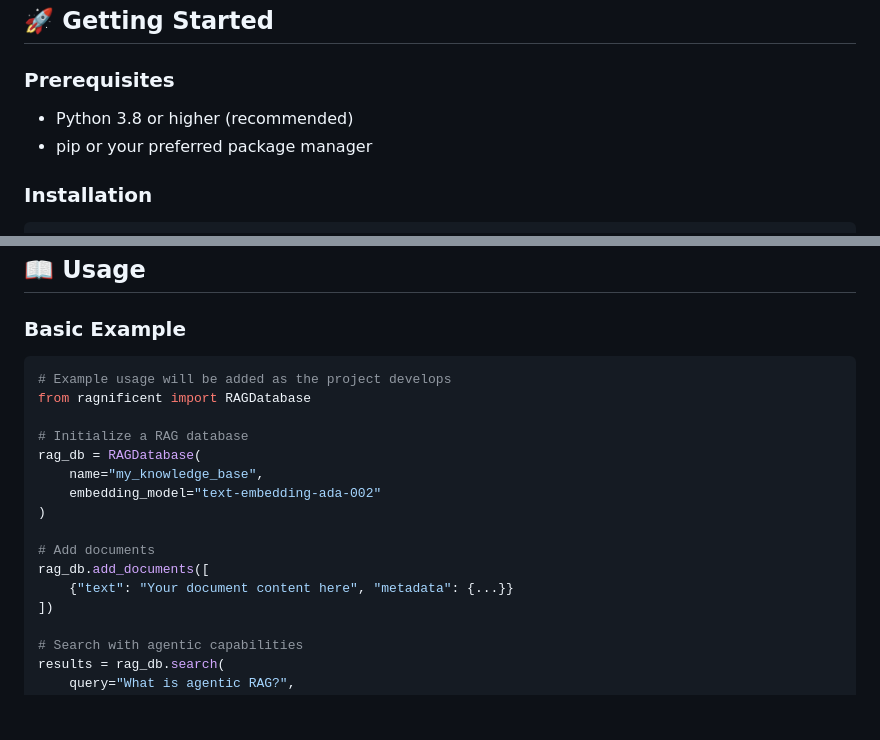
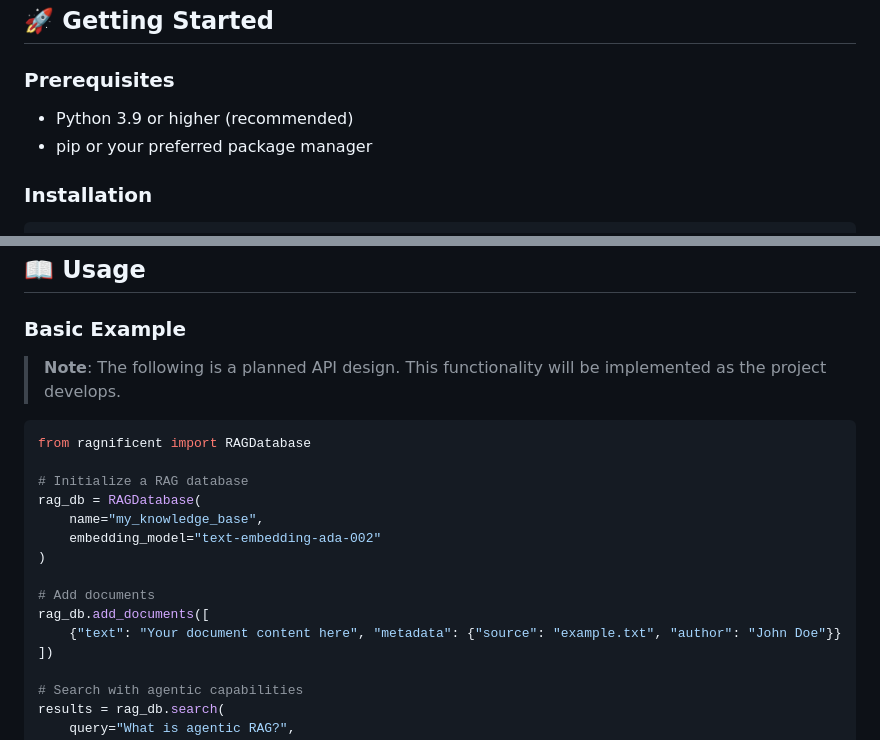
Before and after one commit to SweetingTech/Ragnificent, a Markdown page: README.md, 2 parts joined by grey strips. Drawn GitHub-style; blank space fills up the shorter version.

Commit message:
Address code review feedback: Update Python version, clarify API example, fix metadata syntax
Co-authored-by: SweetingTech <4968985+SweetingTech@users.noreply.github.com>

````diff
--- a/README.md
+++ b/README.md
@@ -19,7 +19,7 @@ Ragnificent is a powerful tool designed to simplify the creation and management
 
 ### Prerequisites
 
-- Python 3.8 or higher (recommended)
+- Python 3.9 or higher (recommended)
 - pip or your preferred package manager
 
 ### Installation
@@ -37,8 +37,9 @@ pip install -r requirements.txt
 
 ### Basic Example
 
+> **Note**: The following is a planned API design. This functionality will be implemented as the project develops.
+
 ```python
-# Example usage will be added as the project develops
 from ragnificent import RAGDatabase
 
 # Initialize a RAG database
@@ -49,7 +50,7 @@ rag_db = RAGDatabase(
 
 # Add documents
 rag_db.add_documents([
-    {"text": "Your document content here", "metadata": {...}}
+    {"text": "Your document content here", "metadata": {"source": "example.txt", "author": "John Doe"}}
 ])
 
 # Search with agentic capabilities
````
